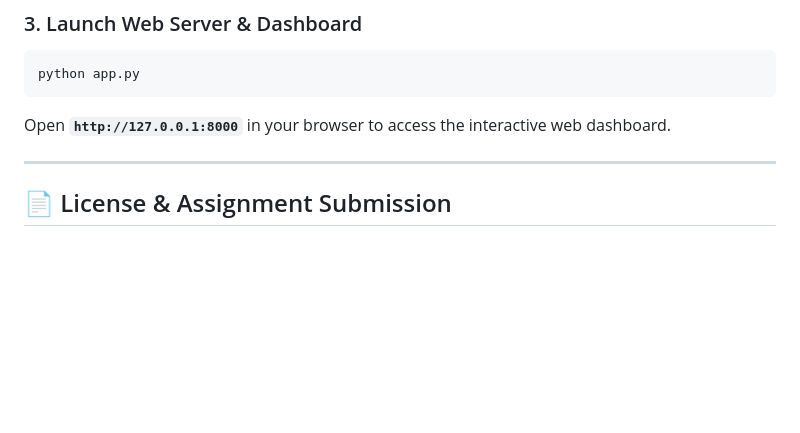
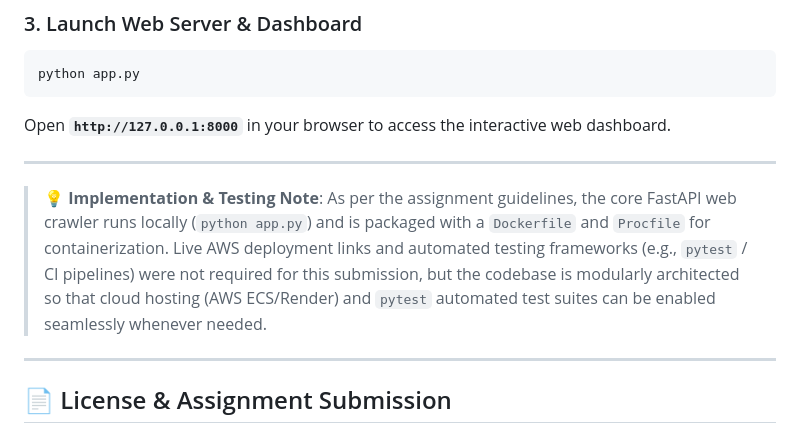
Before and after one commit to Datahustler26/Brightedge-backend-assignment, a Markdown page: README.md, the part around the change. Rendered like a GitHub page; blank space fills up the shorter version.

Commit message:
docs: add implementation and testing scope note to README

```diff
--- a/README.md
+++ b/README.md
@@ -299,6 +299,10 @@ Open **`http://127.0.0.1:8000`** in your browser to access the interactive web d
 
 ---
 
+> 💡 **Implementation & Testing Note**: As per the assignment guidelines, the core FastAPI web crawler runs locally (`python app.py`) and is packaged with a `Dockerfile` and `Procfile` for containerization. Live AWS deployment links and automated testing frameworks (e.g., `pytest` / CI pipelines) were not required for this submission, but the codebase is modularly architected so that cloud hosting (AWS ECS/Render) and `pytest` automated test suites can be enabled seamlessly whenever needed.
+
+---
+
 ## 📄 License & Assignment Submission
 
 This repository is submitted as part of the candidate evaluation process for **BrightEdge Software Engineering**. All implementation details and system design architecture are documented in full compliance with the assignment instructions.
```
